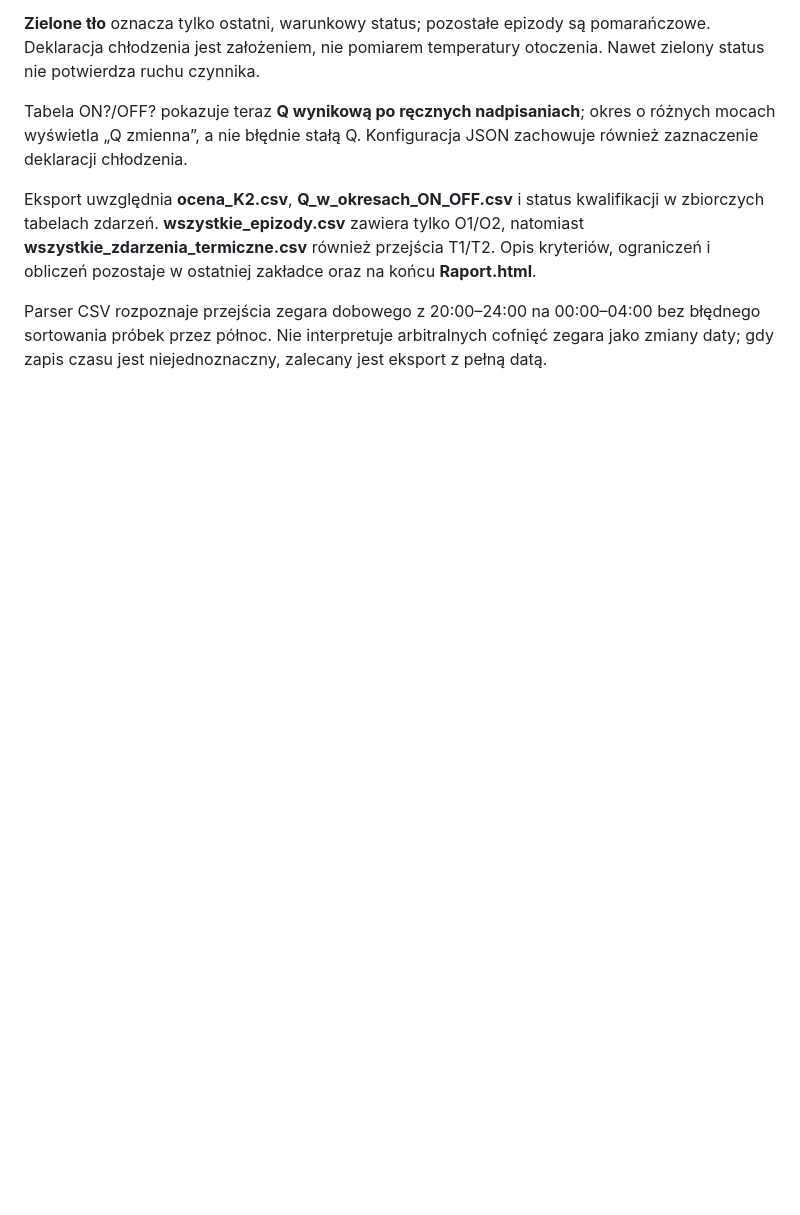
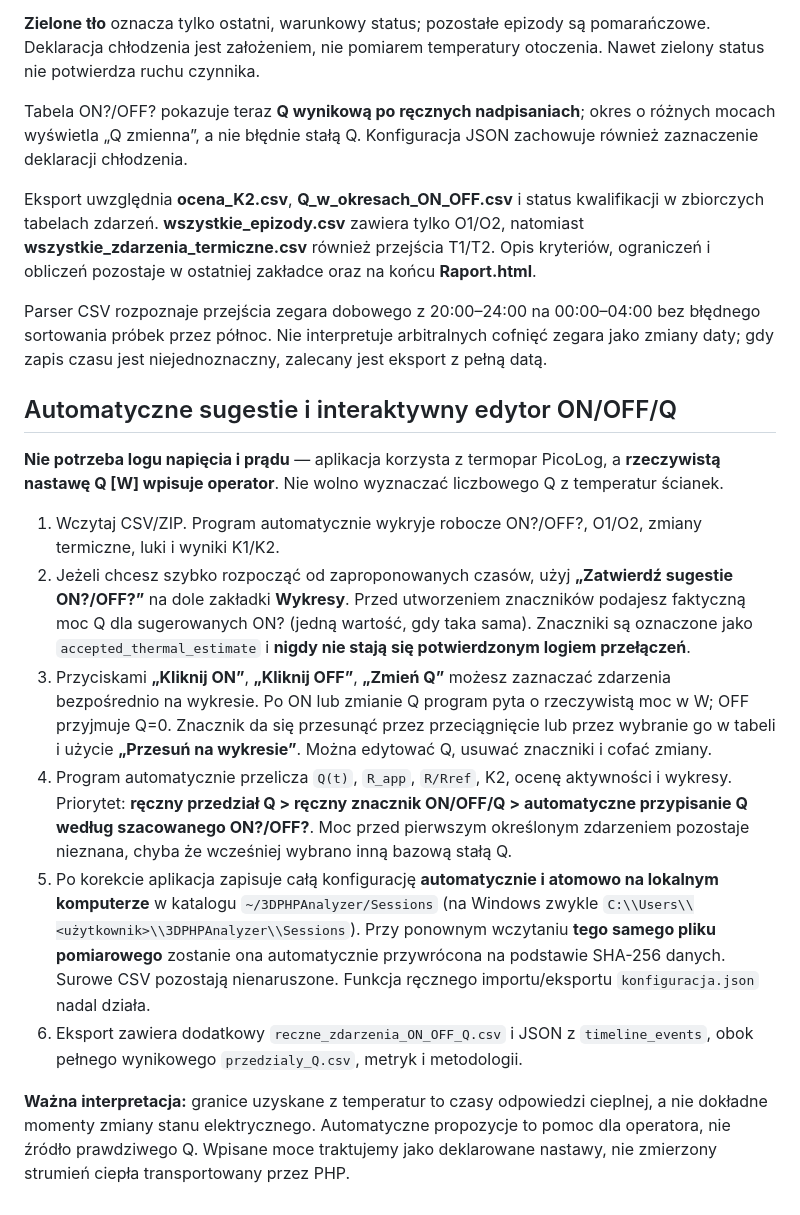
Before and after one commit to MateuszBock0/3DPHPanalyzer, a Markdown page: README.md, the part around the change. Drawn GitHub-style; blank space fills up the shorter version.

Commit message:
docs: operator-first automated timeline workflow, chart editing, recovery and Q assumptions

```diff
--- a/README.md
+++ b/README.md
@@ -121,3 +121,16 @@ Tabela ON?/OFF? pokazuje teraz **Q wynikową po ręcznych nadpisaniach**; okres
 Eksport uwzględnia **ocena_K2.csv**, **Q_w_okresach_ON_OFF.csv** i status kwalifikacji w zbiorczych tabelach zdarzeń. **wszystkie_epizody.csv** zawiera tylko O1/O2, natomiast **wszystkie_zdarzenia_termiczne.csv** również przejścia T1/T2. Opis kryteriów, ograniczeń i obliczeń pozostaje w ostatniej zakładce oraz na końcu **Raport.html**.
 
 Parser CSV rozpoznaje przejścia zegara dobowego z 20:00–24:00 na 00:00–04:00 bez błędnego sortowania próbek przez północ. Nie interpretuje arbitralnych cofnięć zegara jako zmiany daty; gdy zapis czasu jest niejednoznaczny, zalecany jest eksport z pełną datą.
+
+## Automatyczne sugestie i interaktywny edytor ON/OFF/Q
+
+**Nie potrzeba logu napięcia i prądu** — aplikacja korzysta z termopar PicoLog, a **rzeczywistą nastawę Q [W] wpisuje operator**. Nie wolno wyznaczać liczbowego Q z temperatur ścianek.
+
+1. Wczytaj CSV/ZIP. Program automatycznie wykryje robocze ON?/OFF?, O1/O2, zmiany termiczne, luki i wyniki K1/K2.
+2. Jeżeli chcesz szybko rozpocząć od zaproponowanych czasów, użyj **„Zatwierdź sugestie ON?/OFF?”** na dole zakładki **Wykresy**. Przed utworzeniem znaczników podajesz faktyczną moc Q dla sugerowanych ON? (jedną wartość, gdy taka sama). Znaczniki są oznaczone jako `accepted_thermal_estimate` i **nigdy nie stają się potwierdzonym logiem przełączeń**.
+3. Przyciskami **„Kliknij ON”**, **„Kliknij OFF”**, **„Zmień Q”** możesz zaznaczać zdarzenia bezpośrednio na wykresie. Po ON lub zmianie Q program pyta o rzeczywistą moc w W; OFF przyjmuje Q=0. Znacznik da się przesunąć przez przeciągnięcie lub przez wybranie go w tabeli i użycie **„Przesuń na wykresie”**. Można edytować Q, usuwać znaczniki i cofać zmiany.
+4. Program automatycznie przelicza `Q(t)`, `R_app`, `R/Rref`, K2, ocenę aktywności i wykresy. Priorytet: **ręczny przedział Q > ręczny znacznik ON/OFF/Q > automatyczne przypisanie Q według szacowanego ON?/OFF?**. Moc przed pierwszym określonym zdarzeniem pozostaje nieznana, chyba że wcześniej wybrano inną bazową stałą Q.
+5. Po korekcie aplikacja zapisuje całą konfigurację **automatycznie i atomowo na lokalnym komputerze** w katalogu `~/3DPHPAnalyzer/Sessions` (na Windows zwykle `C:\\Users\\<użytkownik>\\3DPHPAnalyzer\\Sessions`). Przy ponownym wczytaniu **tego samego pliku pomiarowego** zostanie ona automatycznie przywrócona na podstawie SHA-256 danych. Surowe CSV pozostają nienaruszone. Funkcja ręcznego importu/eksportu `konfiguracja.json` nadal działa.
+6. Eksport zawiera dodatkowy `reczne_zdarzenia_ON_OFF_Q.csv` i JSON z `timeline_events`, obok pełnego wynikowego `przedzialy_Q.csv`, metryk i metodologii.
+
+**Ważna interpretacja:** granice uzyskane z temperatur to czasy odpowiedzi cieplnej, a nie dokładne momenty zmiany stanu elektrycznego. Automatyczne propozycje to pomoc dla operatora, nie źródło prawdziwego Q. Wpisane moce traktujemy jako deklarowane nastawy, nie zmierzony strumień ciepła transportowany przez PHP.
```
